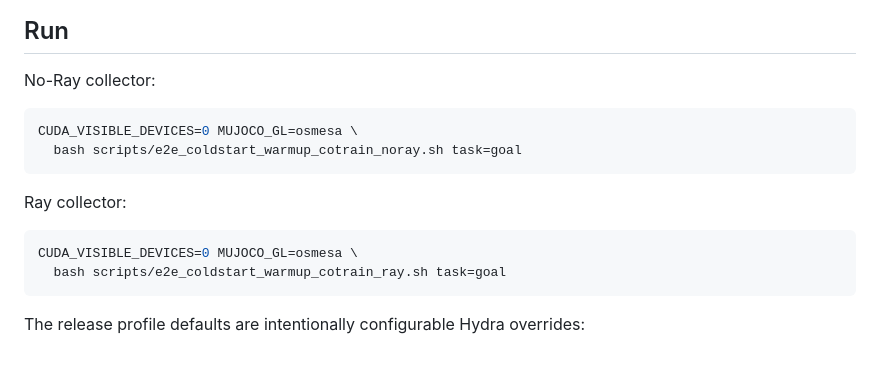
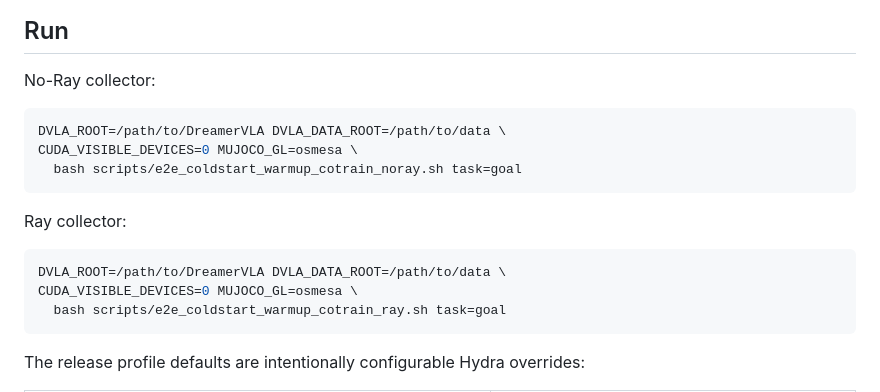
Before and after one commit to spoil-ed/DreamerVLA, a Markdown page: docs/experiment_tutorials/OpenVLA_Onetraj_LIBERO_coldstart_warmup_cotrain.md, the part around the change. Rendered like a GitHub page; blank space fills up the shorter version.

Commit message:
docs(coldstart): show DVLA_ROOT/DVLA_DATA_ROOT in cotrain e2e examples
Co-Authored-By: Claude Opus 4.8 (1M context) <noreply@anthropic.com>
Signed-off-by: spoil-ed <zangxingawa@gmail.com>

````diff
--- a/docs/experiment_tutorials/OpenVLA_Onetraj_LIBERO_coldstart_warmup_cotrain.md
+++ b/docs/experiment_tutorials/OpenVLA_Onetraj_LIBERO_coldstart_warmup_cotrain.md
@@ -126,6 +126,7 @@ This route uses **full-width attention** (`heads=16, dim_head=256` → inner=409
 No-Ray collector:
 
 ```bash
+DVLA_ROOT=/path/to/DreamerVLA DVLA_DATA_ROOT=/path/to/data \
 CUDA_VISIBLE_DEVICES=0 MUJOCO_GL=osmesa \
   bash scripts/e2e_coldstart_warmup_cotrain_noray.sh task=goal
 ```
@@ -133,6 +134,7 @@ CUDA_VISIBLE_DEVICES=0 MUJOCO_GL=osmesa \
 Ray collector:
 
 ```bash
+DVLA_ROOT=/path/to/DreamerVLA DVLA_DATA_ROOT=/path/to/data \
 CUDA_VISIBLE_DEVICES=0 MUJOCO_GL=osmesa \
   bash scripts/e2e_coldstart_warmup_cotrain_ray.sh task=goal
 ```
````
